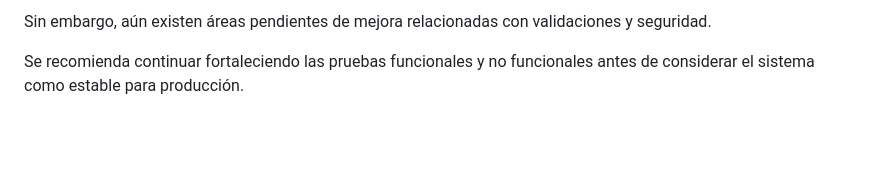
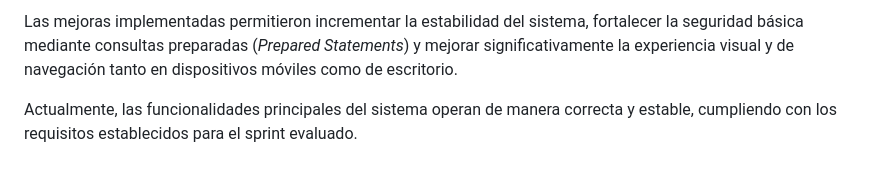
Before and after one commit to LetyViesca/IngSoftware, a Markdown page: docs/test_report.md, the part around one of its changes. GitHub-like rendering; blank space fills up the shorter version.

```diff
--- a/docs/test_report.md
+++ b/docs/test_report.md
@@ -90,4 +120,4 @@ El sistema presenta mejoras significativas respecto a sprints anteriores, especi
 
-Sin embargo, aún existen áreas pendientes de mejora relacionadas con validaciones y seguridad.
+Las mejoras implementadas permitieron incrementar la estabilidad del sistema, fortalecer la seguridad básica mediante consultas preparadas (*Prepared Statements*) y mejorar significativamente la experiencia visual y de navegación tanto en dispositivos móviles como de escritorio.
 
-Se recomienda continuar fortaleciendo las pruebas funcionales y no funcionales antes de considerar el sistema como estable para producción.
+Actualmente, las funcionalidades principales del sistema operan de manera correcta y estable, cumpliendo con los requisitos establecidos para el sprint evaluado.
```
Also changed, not shown: other parts of docs/test_report.md (+78 -48 lines).
